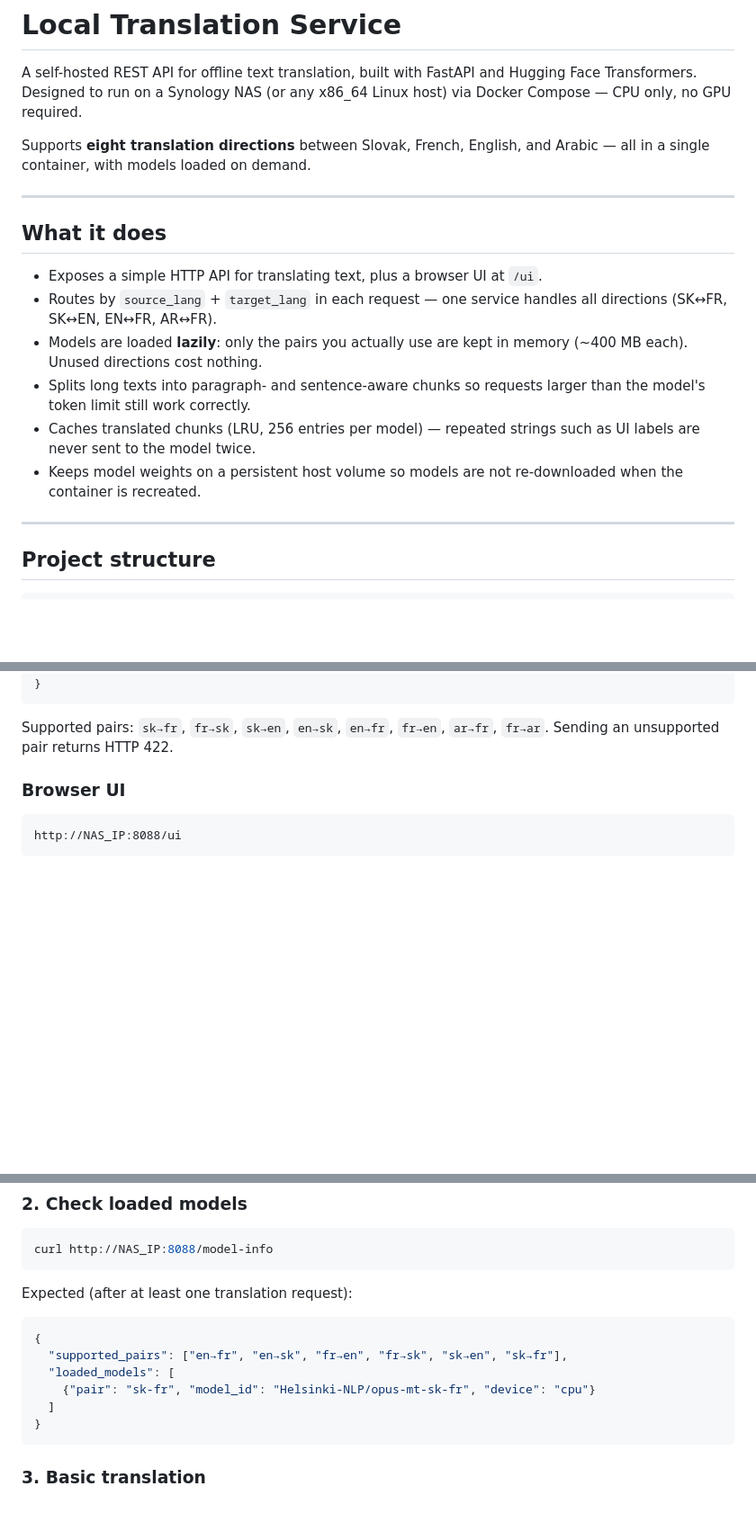
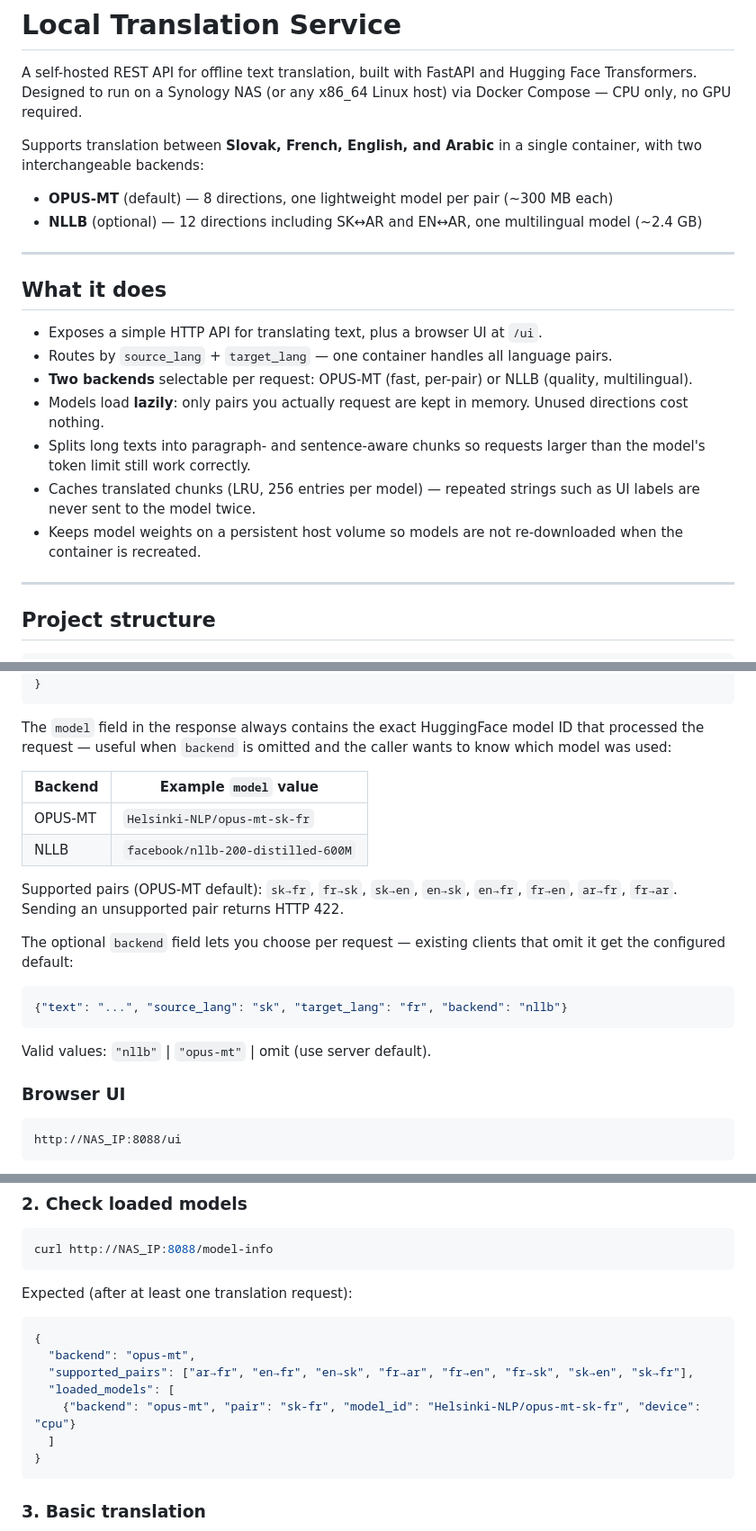
Before and after one commit to eavf/translation-service, a Markdown page: README.md, 3 parts joined by grey strips. Shown at 90% size. GitHub-like rendering; blank space fills up the shorter version.

Commit message:
Final popis

````diff
--- a/README.md
+++ b/README.md
@@ -4,24 +4,23 @@ A self-hosted REST API for offline text translation, built with FastAPI and
 Hugging Face Transformers. Designed to run on a Synology NAS (or any
 x86_64 Linux host) via Docker Compose — CPU only, no GPU required.
 
-Supports **eight translation directions** between Slovak, French, English, and Arabic —
-all in a single container, with models loaded on demand.
+Supports translation between **Slovak, French, English, and Arabic** in a single
+container, with two interchangeable backends:
+
+- **OPUS-MT** (default) — 8 directions, one lightweight model per pair (~300 MB each)
+- **NLLB** (optional) — 12 directions including SK↔AR and EN↔AR, one multilingual model (~2.4 GB)
 
 ---
 
 ## What it does
 
 - Exposes a simple HTTP API for translating text, plus a browser UI at `/ui`.
-- Routes by `source_lang` + `target_lang` in each request — one service
-  handles all directions (SK↔FR, SK↔EN, EN↔FR, AR↔FR).
-- Models are loaded **lazily**: only the pairs you actually use are kept in
-  memory (~400 MB each). Unused directions cost nothing.
-- Splits long texts into paragraph- and sentence-aware chunks so requests
-  larger than the model's token limit still work correctly.
-- Caches translated chunks (LRU, 256 entries per model) — repeated strings
-  such as UI labels are never sent to the model twice.
-- Keeps model weights on a persistent host volume so models are not
-  re-downloaded when the container is recreated.
+- Routes by `source_lang` + `target_lang` — one container handles all language pairs.
+- **Two backends** selectable per request: OPUS-MT (fast, per-pair) or NLLB (quality, multilingual).
+- Models load **lazily**: only pairs you actually request are kept in memory. Unused directions cost nothing.
+- Splits long texts into paragraph- and sentence-aware chunks so requests larger than the model's token limit still work correctly.
+- Caches translated chunks (LRU, 256 entries per model) — repeated strings such as UI labels are never sent to the model twice.
+- Keeps model weights on a persistent host volume so models are not re-downloaded when the container is recreated.
 
 ---
 
@@ -100,8 +99,24 @@ Expected response:
 }
 ```
 
-Supported pairs: `sk→fr`, `fr→sk`, `sk→en`, `en→sk`, `en→fr`, `fr→en`, `ar→fr`, `fr→ar`.
+The `model` field in the response always contains the exact HuggingFace model ID that processed
+the request — useful when `backend` is omitted and the caller wants to know which model was used:
+
+| Backend | Example `model` value |
+|---|---|
+| OPUS-MT | `Helsinki-NLP/opus-mt-sk-fr` |
+| NLLB | `facebook/nllb-200-distilled-600M` |
+
+Supported pairs (OPUS-MT default): `sk→fr`, `fr→sk`, `sk→en`, `en→sk`, `en→fr`, `fr→en`, `ar→fr`, `fr→ar`.
 Sending an unsupported pair returns HTTP 422.
+
+The optional `backend` field lets you choose per request — existing clients that omit it get the configured default:
+
+```json
+{"text": "...", "source_lang": "sk", "target_lang": "fr", "backend": "nllb"}
+```
+
+Valid values: `"nllb"` | `"opus-mt"` | omit (use server default).
 
 ### Browser UI
 
@@ -445,9 +460,10 @@ curl http://NAS_IP:8088/model-info
 Expected (after at least one translation request):
 ```json
 {
-  "supported_pairs": ["en→fr", "en→sk", "fr→en", "fr→sk", "sk→en", "sk→fr"],
+  "backend": "opus-mt",
+  "supported_pairs": ["ar→fr", "en→fr", "en→sk", "fr→ar", "fr→en", "fr→sk", "sk→en", "sk→fr"],
   "loaded_models": [
-    {"pair": "sk-fr", "model_id": "Helsinki-NLP/opus-mt-sk-fr", "device": "cpu"}
+    {"backend": "opus-mt", "pair": "sk-fr", "model_id": "Helsinki-NLP/opus-mt-sk-fr", "device": "cpu"}
   ]
 }
 ```
````
Also changed, not shown: other parts of README.md (+1 -1 lines).
